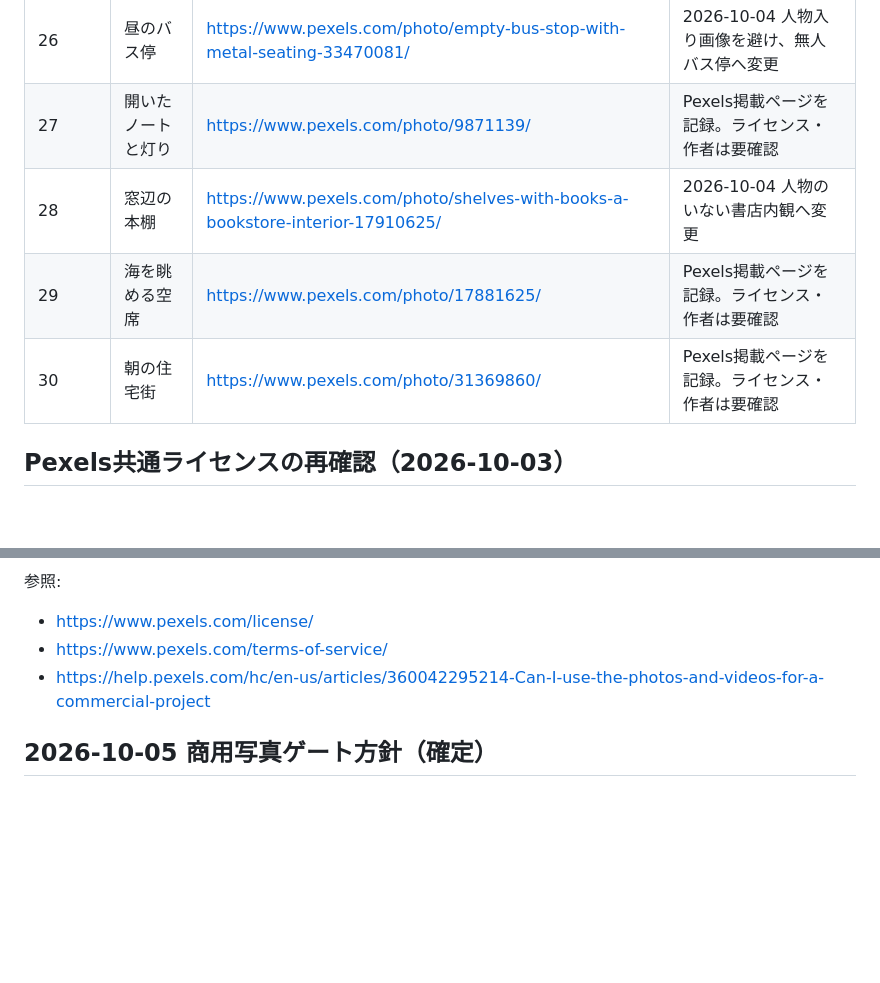
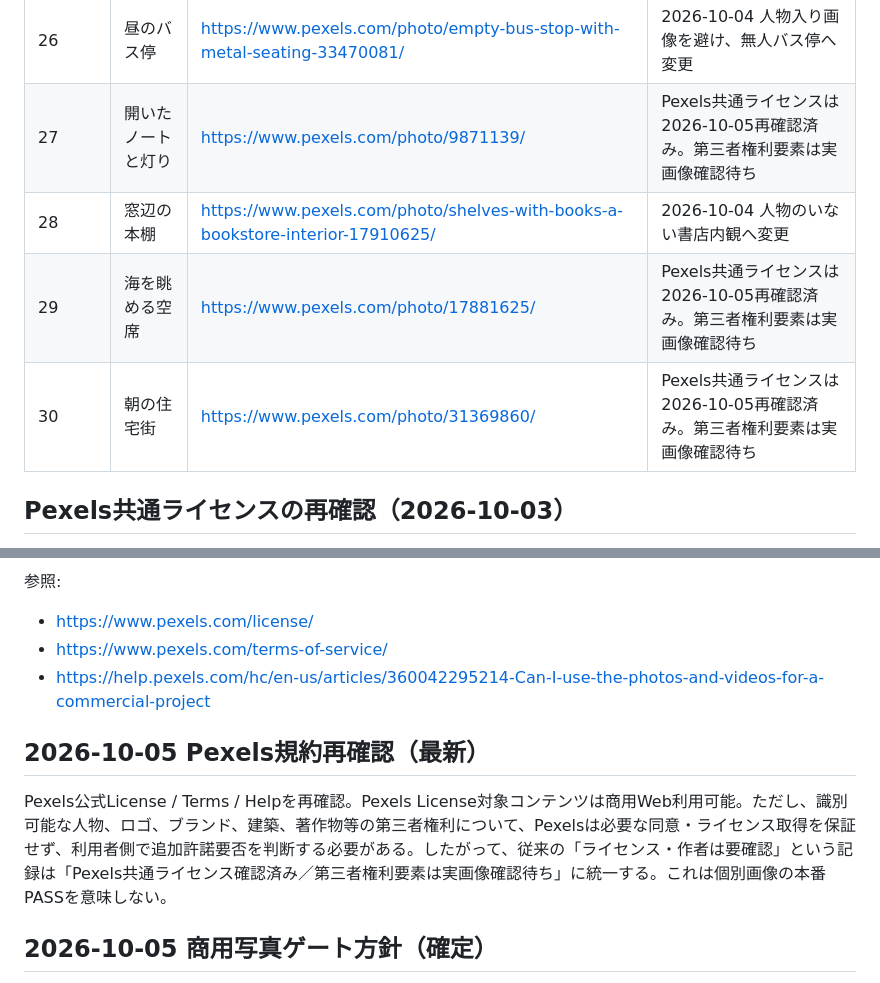
Before and after one commit to placeoracle/place-oracle, a Markdown page: PHOTO_SOURCES.md, 2 parts joined by grey strips. Rendered like a GitHub page; blank space fills up the shorter version.

```diff
--- a/PHOTO_SOURCES.md
+++ b/PHOTO_SOURCES.md
@@ -33,10 +33,10 @@ STORY写真の出典と、採用理由を記録する。公開前に各写真ペ
 | 24 | 雨の街を眺める席 | https://www.pexels.com/photo/raindrops-on-glass-panel-8419085/ | 2026-10-04 人物のいない雨の窓辺・空席へ変更 |
 | 25 | 静かなホーム | https://www.pexels.com/photo/empty-platform-in-train-station-9360429/ | 2026-10-04 無人ホーム。旧人物入り画像は公開対象から除外 |
 | 26 | 昼のバス停 | https://www.pexels.com/photo/empty-bus-stop-with-metal-seating-33470081/ | 2026-10-04 人物入り画像を避け、無人バス停へ変更 |
-| 27 | 開いたノートと灯り | https://www.pexels.com/photo/9871139/ | Pexels掲載ページを記録。ライセンス・作者は要確認 |
+| 27 | 開いたノートと灯り | https://www.pexels.com/photo/9871139/ | Pexels共通ライセンスは2026-10-05再確認済み。第三者権利要素は実画像確認待ち |
 | 28 | 窓辺の本棚 | https://www.pexels.com/photo/shelves-with-books-a-bookstore-interior-17910625/ | 2026-10-04 人物のいない書店内観へ変更 |
-| 29 | 海を眺める空席 | https://www.pexels.com/photo/17881625/ | Pexels掲載ページを記録。ライセンス・作者は要確認 |
-| 30 | 朝の住宅街 | https://www.pexels.com/photo/31369860/ | Pexels掲載ページを記録。ライセンス・作者は要確認 |
+| 29 | 海を眺める空席 | https://www.pexels.com/photo/17881625/ | Pexels共通ライセンスは2026-10-05再確認済み。第三者権利要素は実画像確認待ち |
+| 30 | 朝の住宅街 | https://www.pexels.com/photo/31369860/ | Pexels共通ライセンスは2026-10-05再確認済み。第三者権利要素は実画像確認待ち |
 
 ## Pexels共通ライセンスの再確認（2026-10-03）
 
@@ -116,6 +116,10 @@ Pexels公式ライセンスおよび公式ヘルプでは、Pexels上の写真
 - https://help.pexels.com/hc/en-us/articles/360042295214-Can-I-use-the-photos-and-videos-for-a-commercial-project
 
 
+## 2026-10-05 Pexels規約再確認（最新）
+
+Pexels公式License / Terms / Helpを再確認。Pexels License対象コンテンツは商用Web利用可能。ただし、識別可能な人物、ロゴ、ブランド、建築、著作物等の第三者権利について、Pexelsは必要な同意・ライセンス取得を保証せず、利用者側で追加許諾要否を判断する必要がある。したがって、従来の「ライセンス・作者は要確認」という記録は「Pexels共通ライセンス確認済み／第三者権利要素は実画像確認待ち」に統一する。これは個別画像の本番PASSを意味しない。
+
 ## 2026-10-05 商用写真ゲート方針（確定）
 
 Pexels規約上、写真自体の商用Web利用は許諾されるが、写り込む人物・商標・ブランド・建築等の第三者権利についてPexelsは許諾取得を保証せず、商用利用者側で追加許諾要否を判断する必要がある。このため、Pexels掲載・無人という理由だけで「第三者権利リスク排除済み」とは判定しない。
```
Also changed, not shown: other parts of PHOTO_SOURCES.md (+11 -11 lines).
